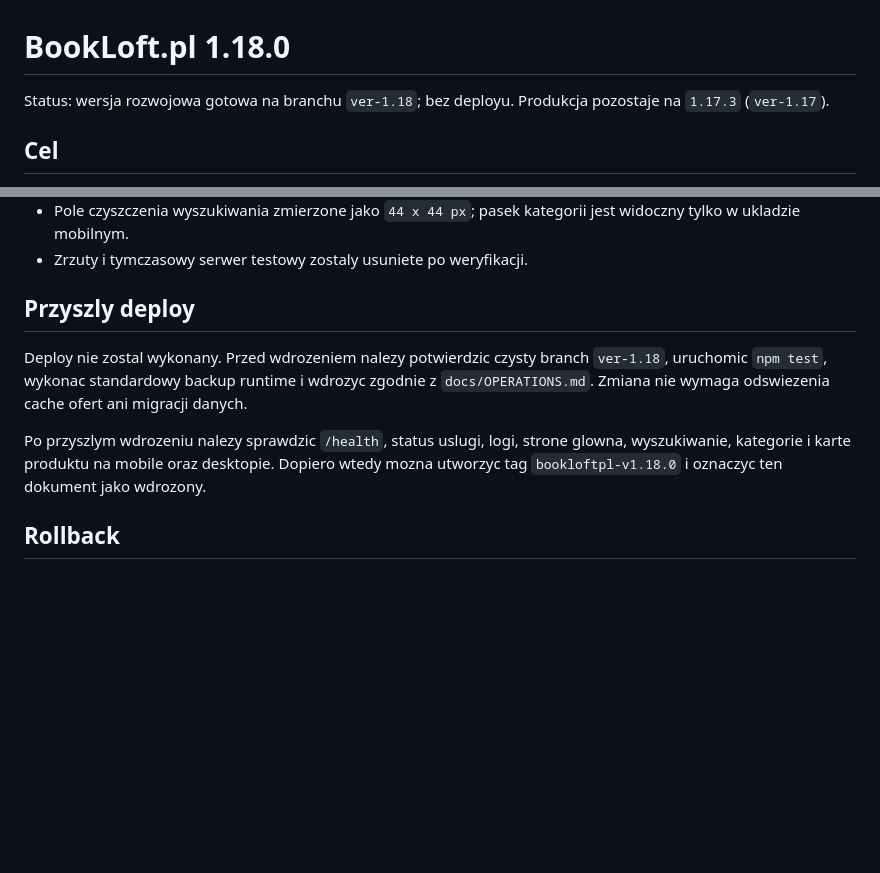
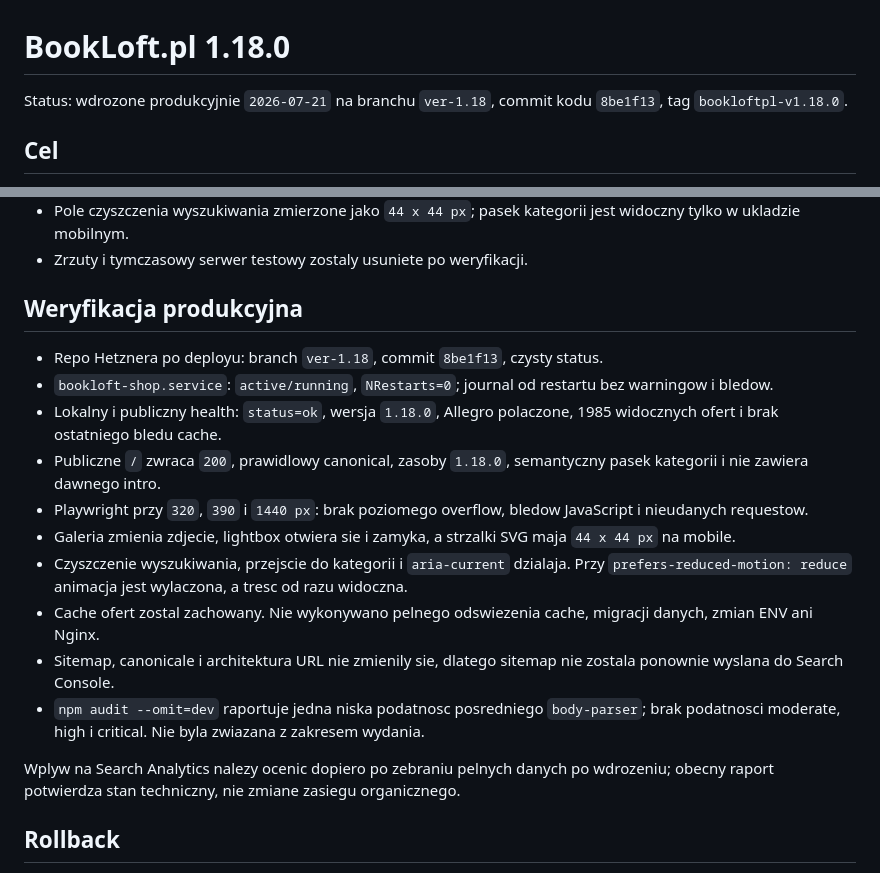
Before and after one commit to MattKaczmarek/bookloftpl, a Markdown page: docs/RELEASE_1.18.0.md, 2 parts joined by grey strips. GitHub-like rendering; blank space fills up the shorter version.

```diff
--- a/docs/RELEASE_1.18.0.md
+++ b/docs/RELEASE_1.18.0.md
@@ -1,6 +1,6 @@
 # BookLoft.pl 1.18.0
 
-Status: wersja rozwojowa gotowa na branchu `ver-1.18`; bez deployu. Produkcja pozostaje na `1.17.3` (`ver-1.17`).
+Status: wdrozone produkcyjnie `2026-07-21` na branchu `ver-1.18`, commit kodu `8be1f13`, tag `bookloftpl-v1.18.0`.
 
 ## Cel
 
@@ -46,11 +46,20 @@ Nie zmieniono:
 - Pole czyszczenia wyszukiwania zmierzone jako `44 x 44 px`; pasek kategorii jest widoczny tylko w ukladzie mobilnym.
 - Zrzuty i tymczasowy serwer testowy zostaly usuniete po weryfikacji.
 
-## Przyszly deploy
+## Weryfikacja produkcyjna
 
-Deploy nie zostal wykonany. Przed wdrozeniem nalezy potwierdzic czysty branch `ver-1.18`, uruchomic `npm test`, wykonac standardowy backup runtime i wdrozyc zgodnie z `docs/OPERATIONS.md`. Zmiana nie wymaga odswiezenia cache ofert ani migracji danych.
+- Repo Hetznera po deployu: branch `ver-1.18`, commit `8be1f13`, czysty status.
+- `bookloft-shop.service`: `active/running`, `NRestarts=0`; journal od restartu bez warningow i bledow.
+- Lokalny i publiczny health: `status=ok`, wersja `1.18.0`, Allegro polaczone, 1985 widocznych ofert i brak ostatniego bledu cache.
+- Publiczne `/` zwraca `200`, prawidlowy canonical, zasoby `1.18.0`, semantyczny pasek kategorii i nie zawiera dawnego intro.
+- Playwright przy `320`, `390` i `1440 px`: brak poziomego overflow, bledow JavaScript i nieudanych requestow.
+- Galeria zmienia zdjecie, lightbox otwiera sie i zamyka, a strzalki SVG maja `44 x 44 px` na mobile.
+- Czyszczenie wyszukiwania, przejscie do kategorii i `aria-current` dzialaja. Przy `prefers-reduced-motion: reduce` animacja jest wylaczona, a tresc od razu widoczna.
+- Cache ofert zostal zachowany. Nie wykonywano pelnego odswiezenia cache, migracji danych, zmian ENV ani Nginx.
+- Sitemap, canonicale i architektura URL nie zmienily sie, dlatego sitemap nie zostala ponownie wyslana do Search Console.
+- `npm audit --omit=dev` raportuje jedna niska podatnosc posredniego `body-parser`; brak podatnosci moderate, high i critical. Nie byla zwiazana z zakresem wydania.
 
-Po przyszlym wdrozeniu nalezy sprawdzic `/health`, status uslugi, logi, strone glowna, wyszukiwanie, kategorie i karte produktu na mobile oraz desktopie. Dopiero wtedy mozna utworzyc tag `bookloftpl-v1.18.0` i oznaczyc ten dokument jako wdrozony.
+Wplyw na Search Analytics nalezy ocenic dopiero po zebraniu pelnych danych po wdrozeniu; obecny raport potwierdza stan techniczny, nie zmiane zasiegu organicznego.
 
 ## Rollback
 
```
Also changed, not shown: README.md (+3 -4 lines), docs/OPERATIONS.md (+8 -7 lines).
